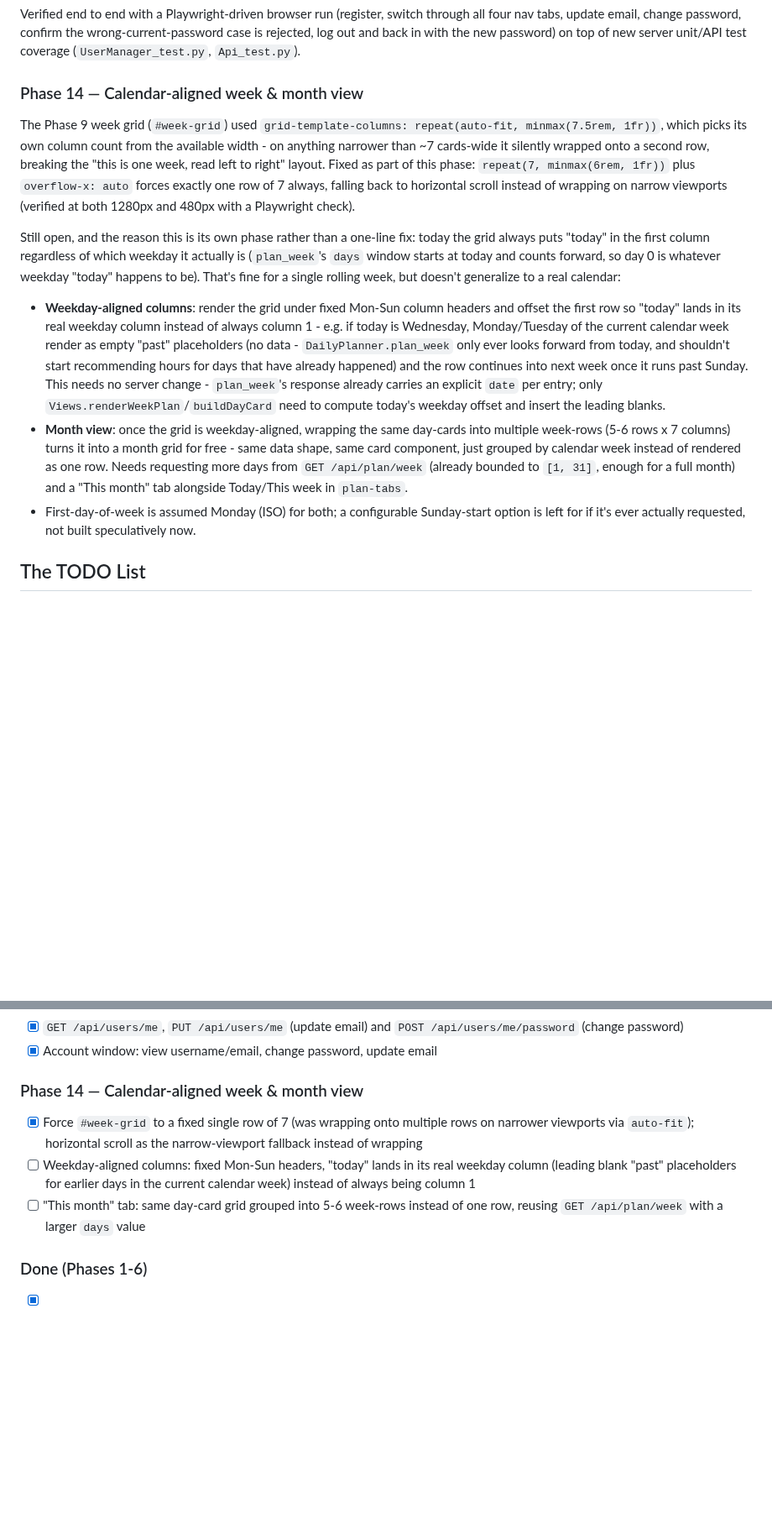
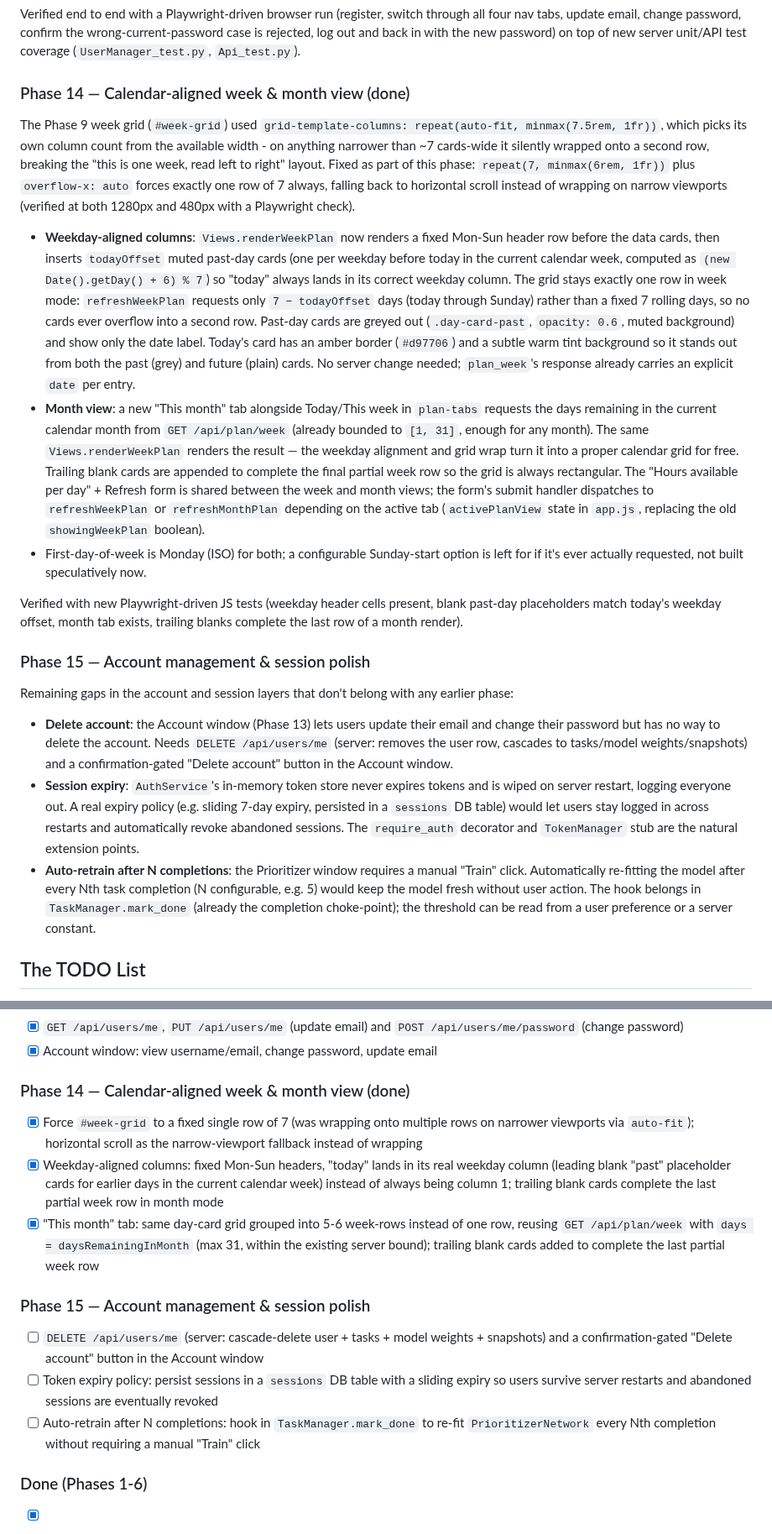
Before and after one commit to DanelArias-Dreyton257/Priotask, a Markdown page: README.md, 2 parts joined by grey strips. Shown at 84% size. Drawn GitHub-style; blank space fills up the shorter version.

Commit message:
Document Phase 14 completion and add Phase 15 roadmap
- Mark Phase 14 done in the roadmap and TODO list; describe weekday
  alignment (past-day cards, single-row constraint, amber today border),
  month view tab, and the shared renderWeekPlan rendering path.
- Update Getting Started step 3 to cover all three Timetable tabs
  (Today / This week / This month), renumber following steps accordingly,
  and remove the now-stale Phase 9 Timetable bullet.
- Add Phase 15 roadmap section and TODO items: delete account
  (DELETE /api/users/me + Account window), token expiry (sessions table,
  sliding expiry), and auto-retrain after N completions (hook in
  TaskManager.mark_done).

Co-Authored-By: Claude Sonnet 4.6 <noreply@anthropic.com>

```diff
--- a/README.md
+++ b/README.md
@@ -673,7 +676,7 @@ tabs, update email, change password, confirm the wrong-current-password case is
 and back in with the new password) on top of new server unit/API test coverage
 (`UserManager_test.py`, `Api_test.py`).
 
-### Phase 14 — Calendar-aligned week & month view
+### Phase 14 — Calendar-aligned week & month view (done)
 The Phase 9 week grid (`#week-grid`) used `grid-template-columns: repeat(auto-fit, minmax(7.5rem,
 1fr))`, which picks its own column count from the available width - on anything narrower than
 ~7 cards-wide it silently wrapped onto a second row, breaking the "this is one week, read left to
@@ -681,25 +684,47 @@ right" layout. Fixed as part of this phase: `repeat(7, minmax(6rem, 1fr))` plus
 forces exactly one row of 7 always, falling back to horizontal scroll instead of wrapping on
 narrow viewports (verified at both 1280px and 480px with a Playwright check).
 
-Still open, and the reason this is its own phase rather than a one-line fix: today the grid always
-puts "today" in the first column regardless of which weekday it actually is (`plan_week`'s `days`
-window starts at today and counts forward, so day 0 is whatever weekday "today" happens to be).
-That's fine for a single rolling week, but doesn't generalize to a real calendar:
-- **Weekday-aligned columns**: render the grid under fixed Mon-Sun column headers and offset the
-  first row so "today" lands in its real weekday column instead of always column 1 - e.g. if today
-  is Wednesday, Monday/Tuesday of the current calendar week render as empty "past" placeholders
-  (no data - `DailyPlanner.plan_week` only ever looks forward from today, and shouldn't start
-  recommending hours for days that have already happened) and the row continues into next week
-  once it runs past Sunday. This needs no server change - `plan_week`'s response already carries
-  an explicit `date` per entry; only `Views.renderWeekPlan`/`buildDayCard` need to compute today's
-  weekday offset and insert the leading blanks.
-- **Month view**: once the grid is weekday-aligned, wrapping the same day-cards into multiple
-  week-rows (5-6 rows x 7 columns) turns it into a month grid for free - same data shape, same
-  card component, just grouped by calendar week instead of rendered as one row. Needs requesting
-  more days from `GET /api/plan/week` (already bounded to `[1, 31]`, enough for a full month) and
-  a "This month" tab alongside Today/This week in `plan-tabs`.
-- First-day-of-week is assumed Monday (ISO) for both; a configurable Sunday-start option is left
-  for if it's ever actually requested, not built speculatively now.
+- **Weekday-aligned columns**: `Views.renderWeekPlan` now renders a fixed Mon-Sun header row
+  before the data cards, then inserts `todayOffset` muted past-day cards (one per weekday before
+  today in the current calendar week, computed as `(new Date().getDay() + 6) % 7`) so "today"
+  always lands in its correct weekday column. The grid stays exactly one row in week mode:
+  `refreshWeekPlan` requests only `7 − todayOffset` days (today through Sunday) rather than a
+  fixed 7 rolling days, so no cards ever overflow into a second row. Past-day cards are greyed
+  out (`.day-card-past`, `opacity: 0.6`, muted background) and show only the date label. Today's
+  card has an amber border (`#d97706`) and a subtle warm tint background so it stands out from
+  both the past (grey) and future (plain) cards. No server change needed; `plan_week`'s response
+  already carries an explicit `date` per entry.
+- **Month view**: a new "This month" tab alongside Today/This week in `plan-tabs` requests the
+  days remaining in the current calendar month from `GET /api/plan/week` (already bounded to
+  `[1, 31]`, enough for any month). The same `Views.renderWeekPlan` renders the result — the
+  weekday alignment and grid wrap turn it into a proper calendar grid for free. Trailing blank
+  cards are appended to complete the final partial week row so the grid is always rectangular.
+  The "Hours available per day" + Refresh form is shared between the week and month views; the
+  form's submit handler dispatches to `refreshWeekPlan` or `refreshMonthPlan` depending on the
+  active tab (`activePlanView` state in `app.js`, replacing the old `showingWeekPlan` boolean).
+- First-day-of-week is Monday (ISO) for both; a configurable Sunday-start option is left for if
+  it's ever actually requested, not built speculatively now.
+
+Verified with new Playwright-driven JS tests (weekday header cells present, blank past-day
+placeholders match today's weekday offset, month tab exists, trailing blanks complete the last row
+of a month render).
+
+### Phase 15 — Account management & session polish
+Remaining gaps in the account and session layers that don't belong with any earlier phase:
+- **Delete account**: the Account window (Phase 13) lets users update their email and change their
+  password but has no way to delete the account. Needs `DELETE /api/users/me` (server: removes the
+  user row, cascades to tasks/model weights/snapshots) and a confirmation-gated "Delete account"
+  button in the Account window.
+- **Session expiry**: `AuthService`'s in-memory token store never expires tokens and is wiped on
+  server restart, logging everyone out. A real expiry policy (e.g. sliding 7-day expiry, persisted
+  in a `sessions` DB table) would let users stay logged in across restarts and automatically revoke
+  abandoned sessions. The `require_auth` decorator and `TokenManager` stub are the natural
+  extension points.
+- **Auto-retrain after N completions**: the Prioritizer window requires a manual "Train" click.
+  Automatically re-fitting the model after every Nth task completion (N configurable, e.g. 5)
+  would keep the model fresh without user action. The hook belongs in `TaskManager.mark_done`
+  (already the completion choke-point); the threshold can be read from a user preference or a
+  server constant.
 
 ## The TODO List
 This section presents all the tasks that need to be done to complete the project, grouped by the
@@ -786,14 +811,22 @@ roadmap phase that owns them (see above for full descriptions).
 - [x] `GET /api/users/me`, `PUT /api/users/me` (update email) and `POST /api/users/me/password`
   (change password)
 - [x] Account window: view username/email, change password, update email
-### Phase 14 — Calendar-aligned week & month view
+### Phase 14 — Calendar-aligned week & month view (done)
 - [x] Force `#week-grid` to a fixed single row of 7 (was wrapping onto multiple rows on narrower
   viewports via `auto-fit`); horizontal scroll as the narrow-viewport fallback instead of wrapping
-- [ ] Weekday-aligned columns: fixed Mon-Sun headers, "today" lands in its real weekday column
-  (leading blank "past" placeholders for earlier days in the current calendar week) instead of
-  always being column 1
-- [ ] "This month" tab: same day-card grid grouped into 5-6 week-rows instead of one row, reusing
-  `GET /api/plan/week` with a larger `days` value
+- [x] Weekday-aligned columns: fixed Mon-Sun headers, "today" lands in its real weekday column
+  (leading blank "past" placeholder cards for earlier days in the current calendar week) instead
+  of always being column 1; trailing blank cards complete the last partial week row in month mode
+- [x] "This month" tab: same day-card grid grouped into 5-6 week-rows instead of one row,
+  reusing `GET /api/plan/week` with `days = daysRemainingInMonth` (max 31, within the existing
+  server bound); trailing blank cards added to complete the last partial week row
+### Phase 15 — Account management & session polish
+- [ ] `DELETE /api/users/me` (server: cascade-delete user + tasks + model weights + snapshots)
+  and a confirmation-gated "Delete account" button in the Account window
+- [ ] Token expiry policy: persist sessions in a `sessions` DB table with a sliding expiry so
+  users survive server restarts and abandoned sessions are eventually revoked
+- [ ] Auto-retrain after N completions: hook in `TaskManager.mark_done` to re-fit
+  `PrioritizerNetwork` every Nth completion without requiring a manual "Train" click
 ### Done (Phases 1-6)
 - [x] Create the server storage system through a sqlite3 database
 - [x] Create the server prioritizer based on the closed-form spec (`FormulaPrioritizer`)
```
Also changed, not shown: other parts of README.md (+12 -9 lines).
